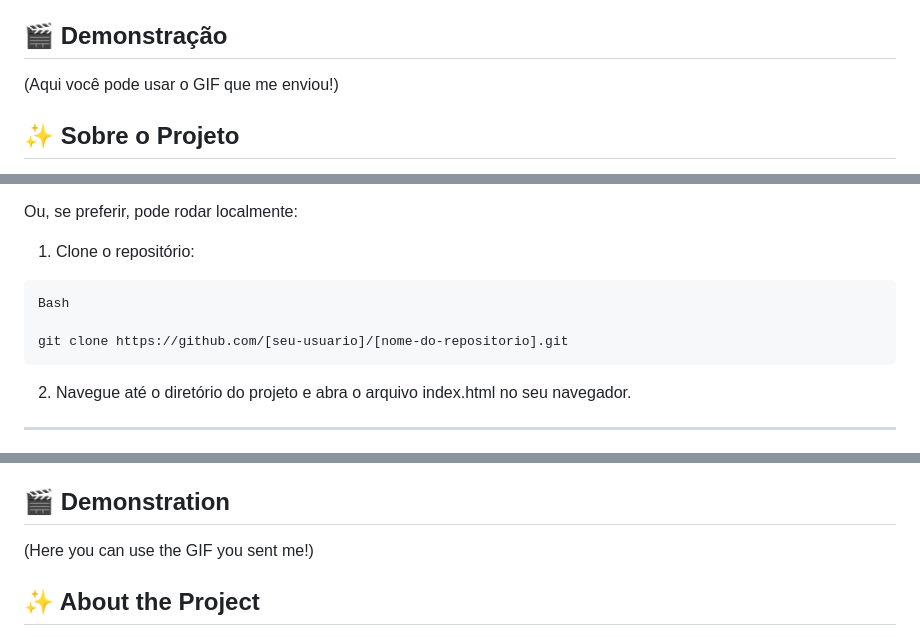
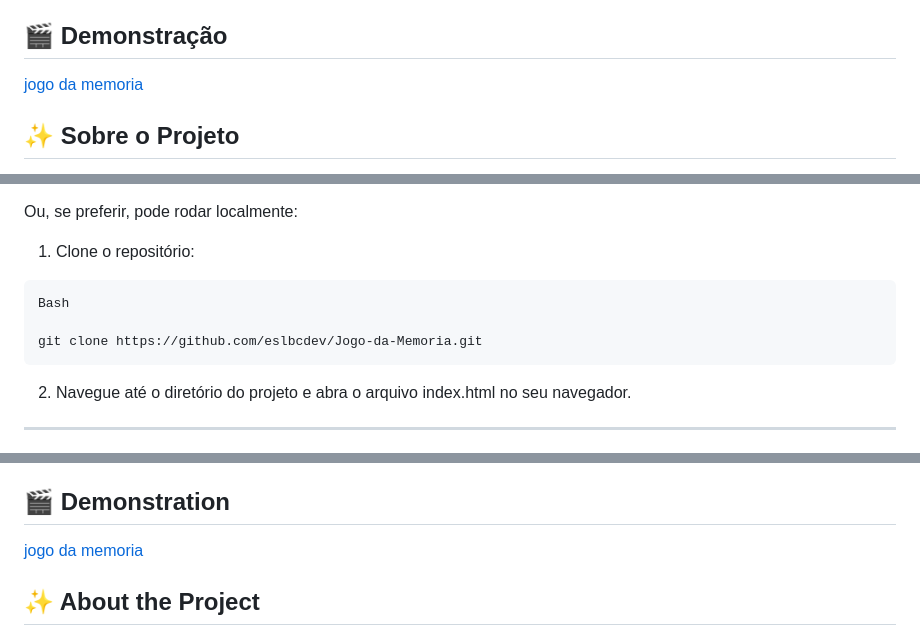
Before and after one commit to eslbcdev/Jogo-da-Memoria, a Markdown page: README.md, 3 parts joined by grey strips. GitHub-like rendering.

````diff
--- a/README.md
+++ b/README.md
@@ -2,7 +2,9 @@
 Um clássico Jogo da Memória desenvolvido com HTML, CSS e JavaScript puro. O projeto foi criado para praticar e demonstrar habilidades de lógica de programação e manipulação de elementos da página (DOM).
 
 ## 🎬 Demonstração
-(Aqui você pode usar o GIF que me enviou!)
+
+[jogo da memoria](https://github.com/user-attachments/assets/80772344-8ff6-4862-a653-85bc650b384e)
+
 
 ## ✨ Sobre o Projeto
 O Jogo da Memória é um passatempo interativo onde o jogador precisa encontrar todos os pares de cartas idênticas. Este projeto implementa toda a mecânica do jogo, desde a distribuição aleatória das cartas até a verificação dos pares e a condição de vitória. É um excelente exercício para quem está aprendendo desenvolvimento front-end.
@@ -55,7 +57,7 @@ Ou, se preferir, pode rodar localmente:
 ```
 Bash
 
-git clone https://github.com/[seu-usuario]/[nome-do-repositorio].git
+git clone https://github.com/eslbcdev/Jogo-da-Memoria.git
 ```
 2. Navegue até o diretório do projeto e abra o arquivo index.html no seu navegador.
 
@@ -70,7 +72,8 @@ Feito com ❤️ por Ester Costa
 A classic Memory Game developed with plain HTML, CSS, and JavaScript. This project was created to practice and demonstrate programming logic and DOM manipulation skills.
 
 ## 🎬 Demonstration
-(Here you can use the GIF you sent me!)
+
+[jogo da memoria](https://github.com/user-attachments/assets/80772344-8ff6-4862-a653-85bc650b384e)
 
 ## ✨ About the Project
 The Memory Game is an interactive pastime where the player needs to find all pairs of identical cards. This project implements the full game mechanics, from randomly shuffling the cards to checking for pairs and handling the win condition. It serves as an excellent exercise for anyone learning front-end development.
````
